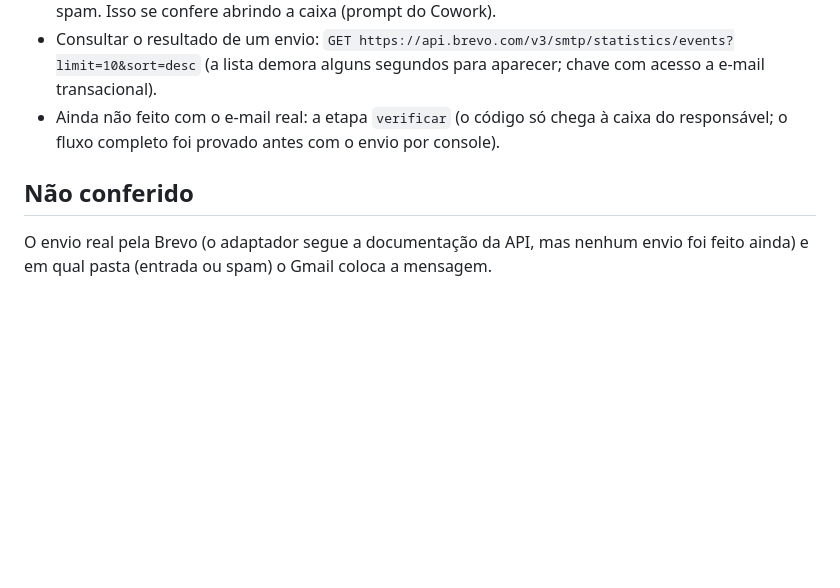
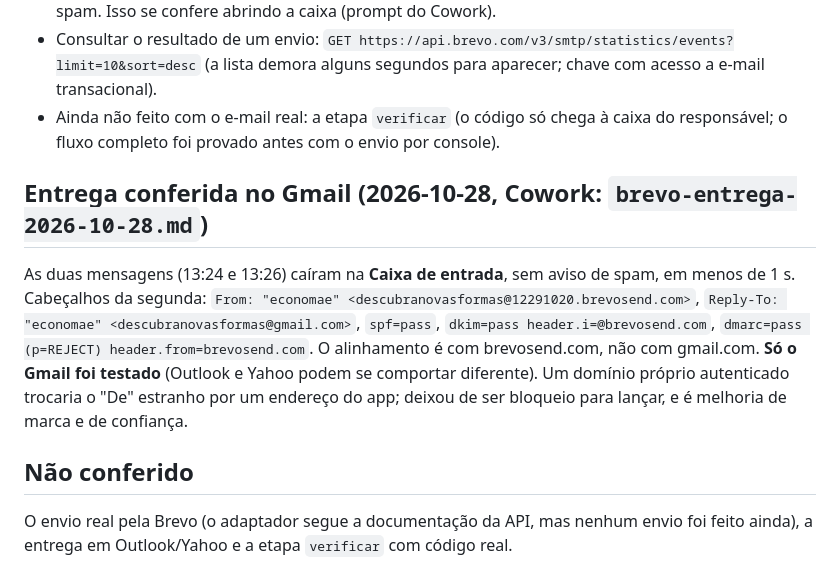
Before and after one commit to hqvctr/pharmaapp, a Markdown page: docs/operacao/login-por-email.md, the part around the change. Drawn GitHub-style; blank space fills up the shorter version.

Commit message:
Brevo encerrada: e-mail na caixa de entrada com SPF, DKIM e DMARC aprovados
Co-Authored-By: Claude Sonnet 5.5 <noreply@anthropic.com>
Claude-Session: https://claude.ai/code/session_012jrmsPXoBLnGFVoXqAigxn

```diff
--- a/docs/operacao/login-por-email.md
+++ b/docs/operacao/login-por-email.md
@@ -44,5 +44,11 @@ revogação é gravada mesmo com a resposta 401); sair apaga o aparelho de push;
 - Consultar o resultado de um envio: `GET https://api.brevo.com/v3/smtp/statistics/events?limit=10&sort=desc` (a lista demora alguns segundos para aparecer; chave com acesso a e-mail transacional).
 - Ainda não feito com o e-mail real: a etapa `verificar` (o código só chega à caixa do responsável; o fluxo completo foi provado antes com o envio por console).
 
+## Entrega conferida no Gmail (2026-10-28, Cowork: `brevo-entrega-2026-10-28.md`)
+As duas mensagens (13:24 e 13:26) caíram na **Caixa de entrada**, sem aviso de spam, em menos de 1 s. Cabeçalhos da segunda: `From: "economae" <descubranovasformas@12291020.brevosend.com>`,
+`Reply-To: "economae" <descubranovasformas@gmail.com>`, `spf=pass`, `dkim=pass header.i=@brevosend.com`, `dmarc=pass (p=REJECT) header.from=brevosend.com`.
+O alinhamento é com brevosend.com, não com gmail.com. **Só o Gmail foi testado** (Outlook e Yahoo podem se comportar diferente). Um domínio próprio autenticado trocaria o "De"
+estranho por um endereço do app; deixou de ser bloqueio para lançar, e é melhoria de marca e de confiança.
+
 ## Não conferido
-O envio real pela Brevo (o adaptador segue a documentação da API, mas nenhum envio foi feito ainda) e em qual pasta (entrada ou spam) o Gmail coloca a mensagem.
+O envio real pela Brevo (o adaptador segue a documentação da API, mas nenhum envio foi feito ainda), a entrega em Outlook/Yahoo e a etapa `verificar` com código real.
```
Also changed, not shown: BACKLOG.md (+1 -1 lines), CHECKPOINT.md (+1 -1 lines).
